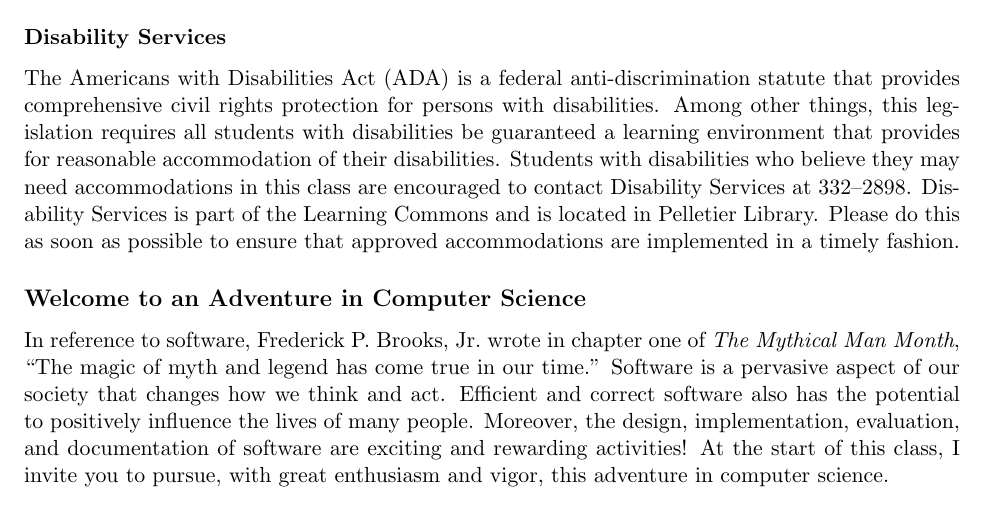
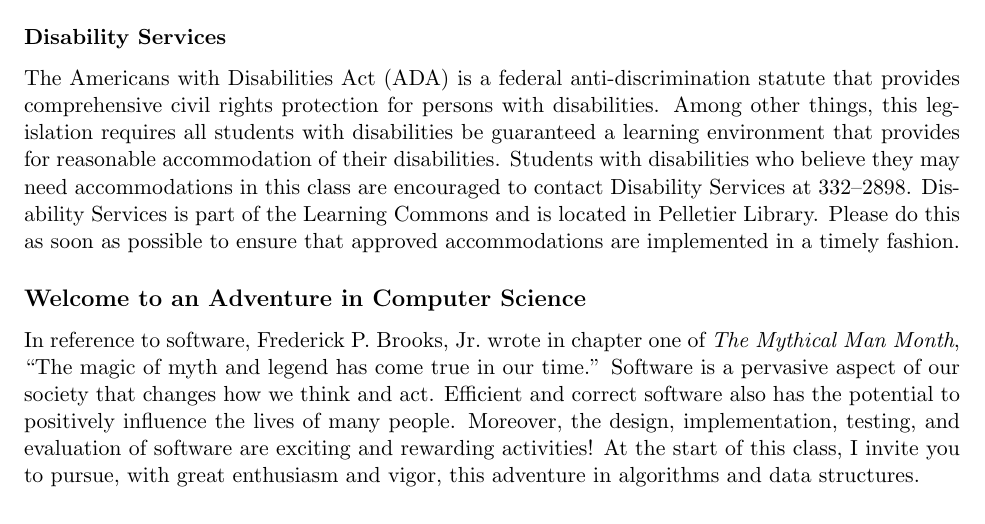
Before and after one commit to Allegheny-Computer-Science-112-S2018/cs112-S2018-syllabus, a LaTeX document (cs112S2018_syllabus.tex): part of page 5 of 5, cut so that both start at the same text. Compiled offline with pdfLaTeX.

Commit message:
Fixing the concluding paragraph in the cs112S2018_syllabus.

```diff
--- a/cs112S2018_syllabus.tex
+++ b/cs112S2018_syllabus.tex
@@ -343,7 +343,8 @@ Please do this as soon as possible to ensure that approved accommodations are im
 In reference to software, Frederick P.\ Brooks, Jr.\ wrote in chapter one of {\em The Mythical Man Month}, ``The magic
 of myth and legend has come true in our time.'' Software is a pervasive aspect of our society that changes how we think
 and act. Efficient and correct software also has the potential to positively influence the lives of many people.
-Moreover, the design, implementation, evaluation, and documentation of software are exciting and rewarding activities!
-At the start of this class, I invite you to pursue, with great enthusiasm and vigor, this adventure in computer science.
+Moreover, the design, implementation, testing, and evaluation of software are exciting and rewarding activities! At the
+start of this class, I invite you to pursue, with great enthusiasm and vigor, this adventure in algorithms and data
+structures.
 
 \end{document}
```
